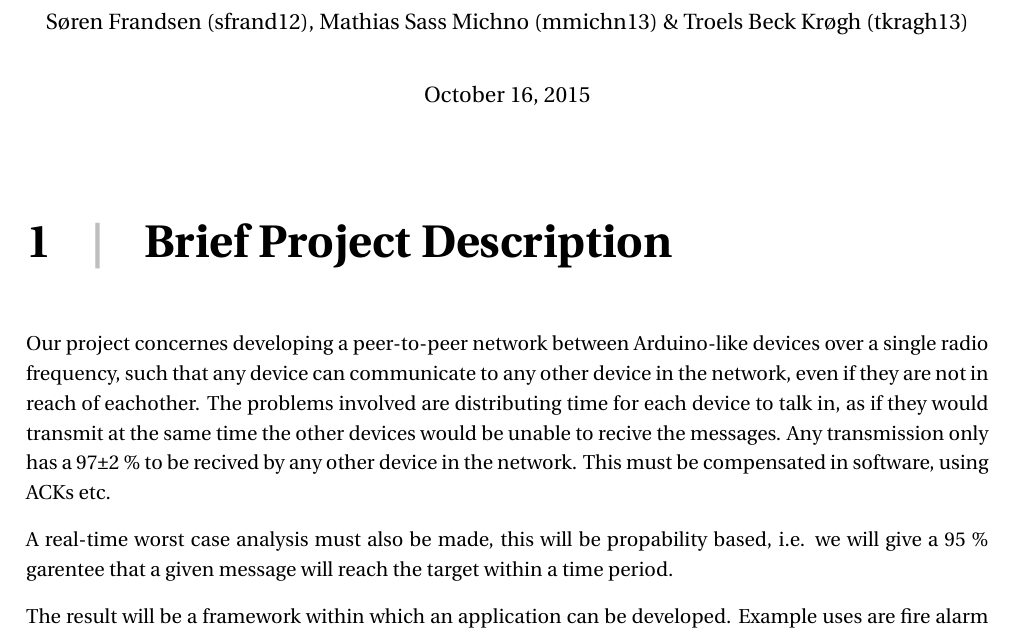
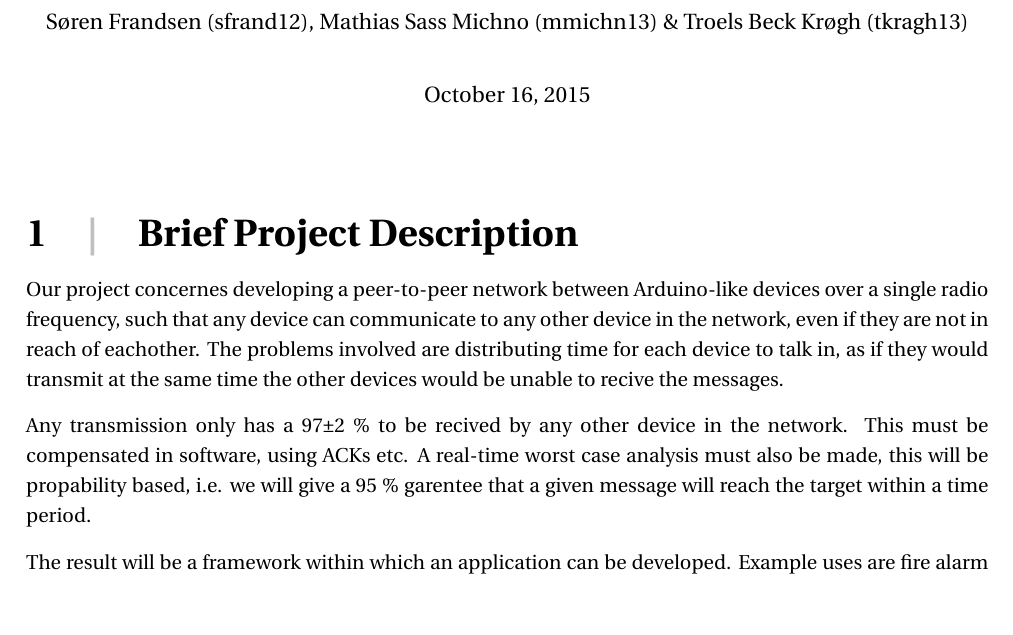
Before and after one commit to SW5CMMMST/SOE_Workshop_RTSGRP, a LaTeX thesis (master.tex, which reads setup/preamble.tex): part of page 1 of 3, cut so that both start at the same text, the shorter picture padded with empty space. Compiled offline with pdfLaTeX; a LaTeX package or settings file that is missing is left out.

Commit message:
Updated style

```diff
--- a/setup/preamble.tex
+++ b/setup/preamble.tex
@@ -443,7 +443,7 @@
   \renewcommand\printchaptername{}
   \renewcommand\printchapternum{}
   \renewcommand\printchapternonum{\chapternonumtrue}
-  \renewcommand\chaptitlefont{\fontfamily{pbk}\fontseries{db}\fontshape{n}\fontsize{25}{35}\selectfont\raggedleft}
+  \renewcommand\chaptitlefont{\fontfamily{pbk}\fontseries{db}\fontshape{n}\fontsize{15}{25}\selectfont\raggedleft}
   \renewcommand\chapnumfont{\fontfamily{pbk}\fontseries{m}\fontshape{n}\fontsize{1in}{0in}\selectfont\color{numbercolor}}
   \renewcommand\printchaptertitle[1]{%
     \noindent
@@ -465,7 +465,7 @@
 \usepackage{titlesec, blindtext}
 \definecolor{gray75}{gray}{0.75}
 \newcommand{\hsp}{\hspace{20pt}}
-\titleformat{\chapter}[hang]{\Huge\bfseries\vspace{-40pt}}{\thechapter\vspace{-20pt}\hsp\textcolor{gray75}{|}\hsp}{0pt}{\Huge\bfseries\vspace{-20pt}}
+\titleformat{\chapter}[hang]{\huge\bfseries\vspace{-40pt}}{\thechapter\vspace{-20pt}\hsp\textcolor{gray75}{|}\hsp}{0pt}{\huge\bfseries\vspace{-40pt}}
 
 %%% Misc stuff %%%
 % Use regular numbers for pages
```
Also changed, not shown: FirstWorkshop/briefprojectdescription.tex (+1 -1 lines).
